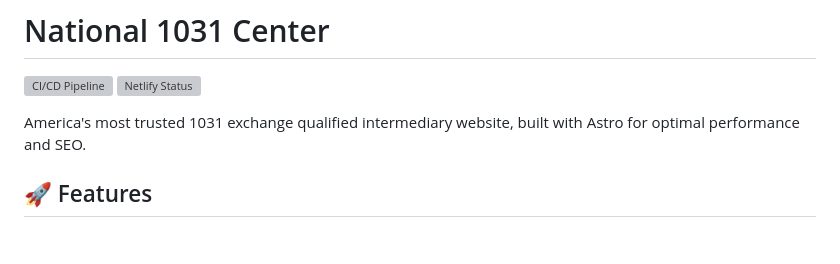
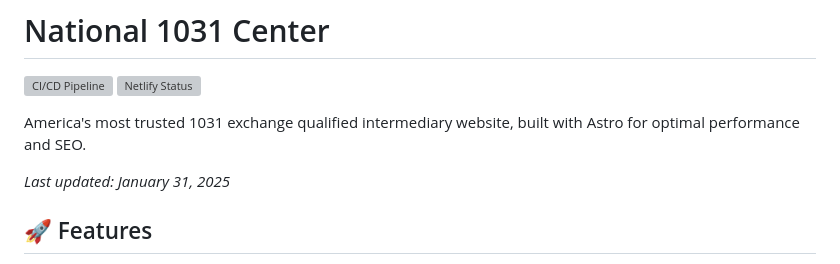
Before and after one commit to financial-tax-strategies/national-1031-exchange, a Markdown page: README.md, the part around the change. Drawn GitHub-style; blank space fills up the shorter version; grey boxes are pictures that could not be loaded.

Commit message:
chore: Add timestamp to trigger Netlify deployment
Adding a timestamp to ensure Netlify picks up the newly configured
environment variables for the HighLevel integration.

🤖 Generated with [Claude Code](https://claude.ai/code)

Co-Authored-By: Claude <noreply@anthropic.com>

```diff
--- a/README.md
+++ b/README.md
@@ -4,6 +4,8 @@
 [![Netlify Status](https://api.netlify.com/api/v1/badges/YOUR-BADGE-ID/deploy-status)](https://app.netlify.com/sites/YOUR-SITE-NAME/deploys)
 
 America's most trusted 1031 exchange qualified intermediary website, built with Astro for optimal performance and SEO.
+
+_Last updated: January 31, 2025_
 
 ## 🚀 Features
 
```
